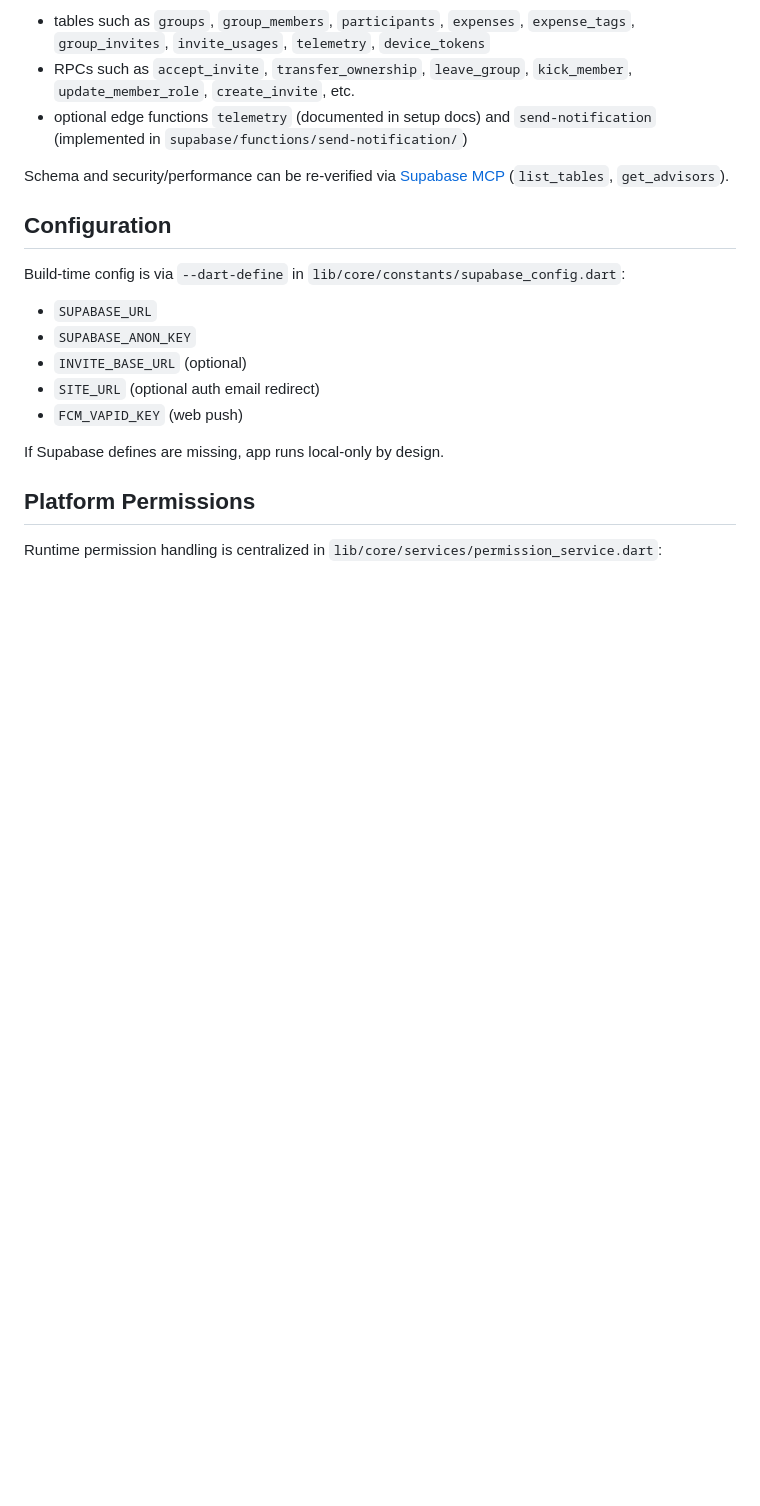
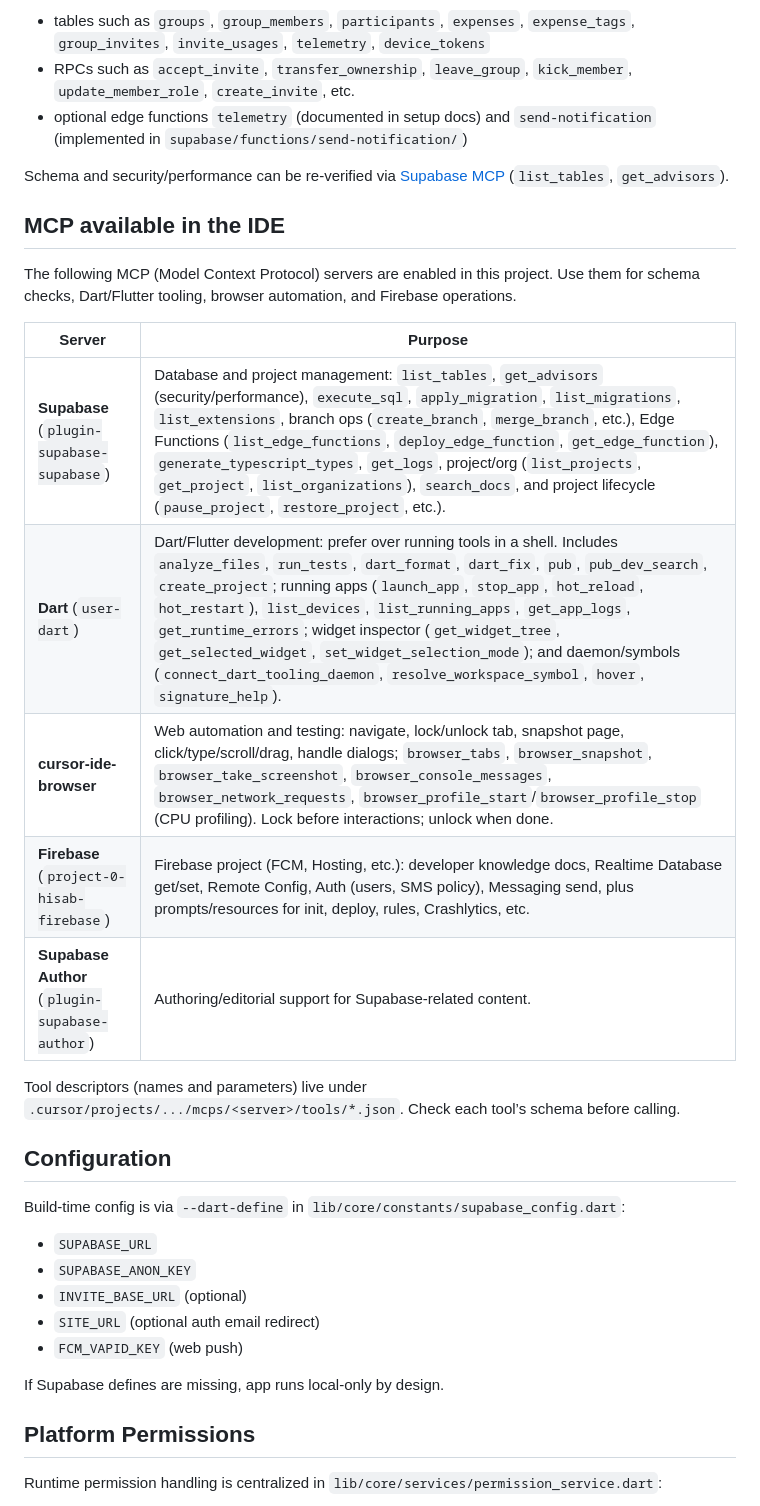
Before and after one commit to Zyzto/Hisab, a Markdown page: docs/CODEBASE.md, the part around one of its changes. GitHub-like rendering; blank space fills up the shorter version.

Commit message:
docs: update CODEBASE and SUPABASE_SETUP documentation

```diff
--- a/docs/CODEBASE.md
+++ b/docs/CODEBASE.md
@@ -171,6 +171,20 @@ The app also depends on Supabase-side schema, RLS, RPCs, and additional edge fun
 - optional edge functions `telemetry` (documented in setup docs) and `send-notification` (implemented in `supabase/functions/send-notification/`)
 
 Schema and security/performance can be re-verified via [Supabase MCP](https://supabase.com/docs/guides/getting-started/mcp) (`list_tables`, `get_advisors`).
+
+## MCP available in the IDE
+
+The following MCP (Model Context Protocol) servers are enabled in this project. Use them for schema checks, Dart/Flutter tooling, browser automation, and Firebase operations.
+
+| Server | Purpose |
+|--------|--------|
+| **Supabase** (`plugin-supabase-supabase`) | Database and project management: `list_tables`, `get_advisors` (security/performance), `execute_sql`, `apply_migration`, `list_migrations`, `list_extensions`, branch ops (`create_branch`, `merge_branch`, etc.), Edge Functions (`list_edge_functions`, `deploy_edge_function`, `get_edge_function`), `generate_typescript_types`, `get_logs`, project/org (`list_projects`, `get_project`, `list_organizations`), `search_docs`, and project lifecycle (`pause_project`, `restore_project`, etc.). |
+| **Dart** (`user-dart`) | Dart/Flutter development: prefer over running tools in a shell. Includes `analyze_files`, `run_tests`, `dart_format`, `dart_fix`, `pub`, `pub_dev_search`, `create_project`; running apps (`launch_app`, `stop_app`, `hot_reload`, `hot_restart`), `list_devices`, `list_running_apps`, `get_app_logs`, `get_runtime_errors`; widget inspector (`get_widget_tree`, `get_selected_widget`, `set_widget_selection_mode`); and daemon/symbols (`connect_dart_tooling_daemon`, `resolve_workspace_symbol`, `hover`, `signature_help`). |
+| **cursor-ide-browser** | Web automation and testing: navigate, lock/unlock tab, snapshot page, click/type/scroll/drag, handle dialogs; `browser_tabs`, `browser_snapshot`, `browser_take_screenshot`, `browser_console_messages`, `browser_network_requests`, `browser_profile_start`/`browser_profile_stop` (CPU profiling). Lock before interactions; unlock when done. |
+| **Firebase** (`project-0-hisab-firebase`) | Firebase project (FCM, Hosting, etc.): developer knowledge docs, Realtime Database get/set, Remote Config, Auth (users, SMS policy), Messaging send, plus prompts/resources for init, deploy, rules, Crashlytics, etc. |
+| **Supabase Author** (`plugin-supabase-author`) | Authoring/editorial support for Supabase-related content. |
+
+Tool descriptors (names and parameters) live under `.cursor/projects/.../mcps/<server>/tools/*.json`. Check each tool’s schema before calling.
 
 ## Configuration
 
```
Also changed, not shown: other parts of docs/CODEBASE.md (+2 -2 lines).
